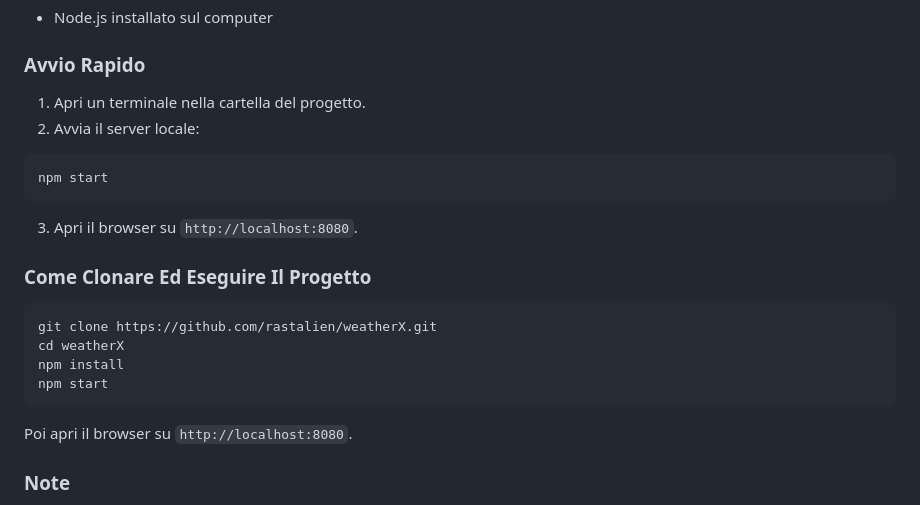
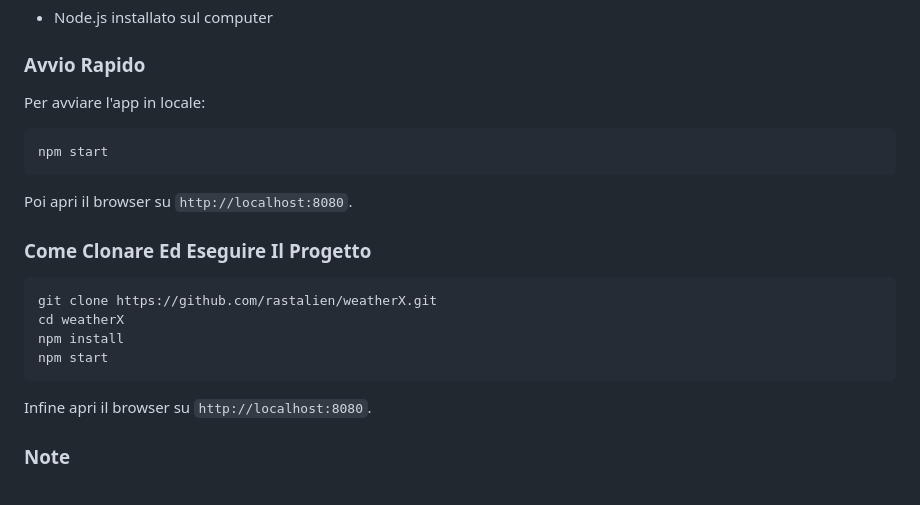
Before and after one commit to rastalien/weatherX, a Markdown page: README.md, the part around the change. Drawn GitHub-style.

````diff
--- a/README.md
+++ b/README.md
@@ -79,14 +79,13 @@ Non serve una build vera e propria, ma per eseguire correttamente l'app e consig
 
 ### Avvio Rapido
 
-1. Apri un terminale nella cartella del progetto.
-2. Avvia il server locale:
+Per avviare l'app in locale:
 
 ```bash
 npm start
 ```
 
-3. Apri il browser su `http://localhost:8080`.
+Poi apri il browser su `http://localhost:8080`.
 
 ### Come Clonare Ed Eseguire Il Progetto
 
@@ -97,7 +96,7 @@ npm install
 npm start
 ```
 
-Poi apri il browser su `http://localhost:8080`.
+Infine apri il browser su `http://localhost:8080`.
 
 ### Note
 
````
